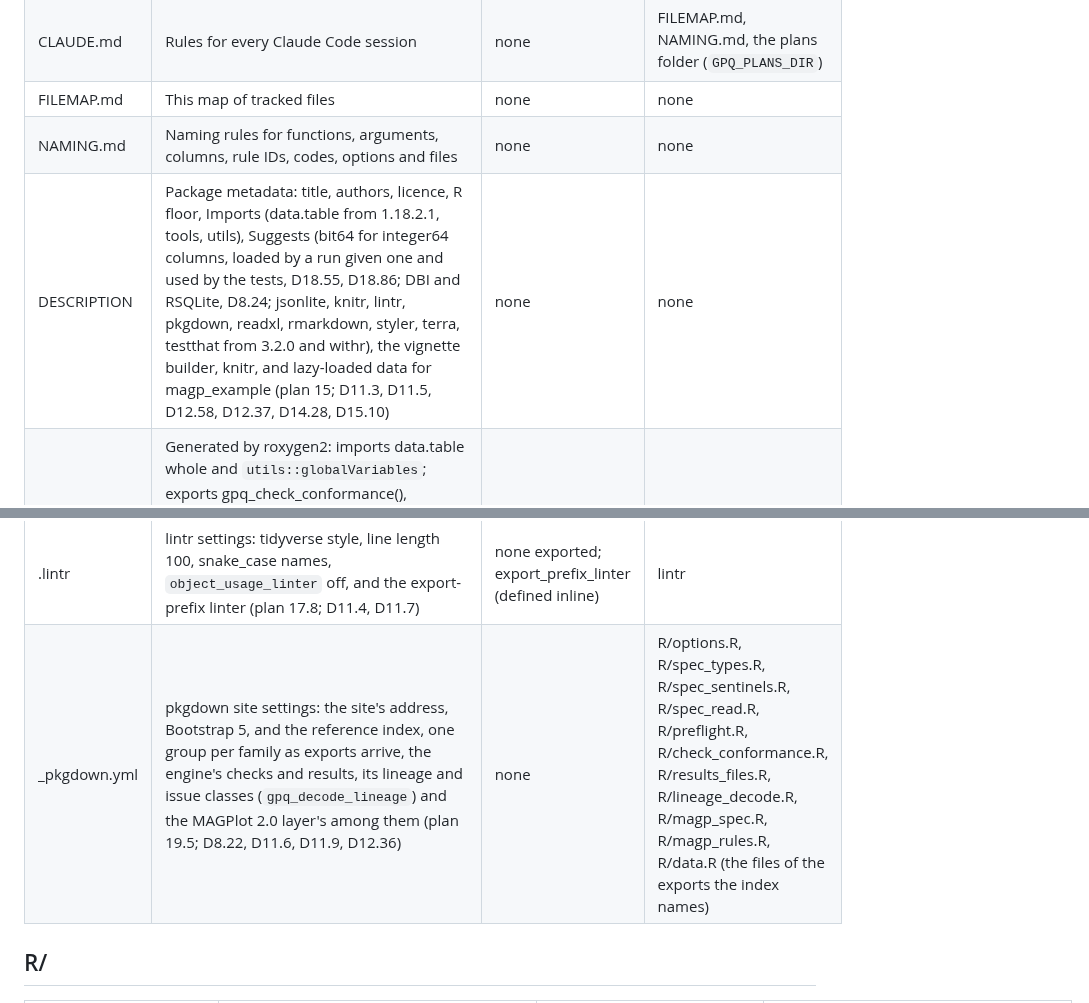
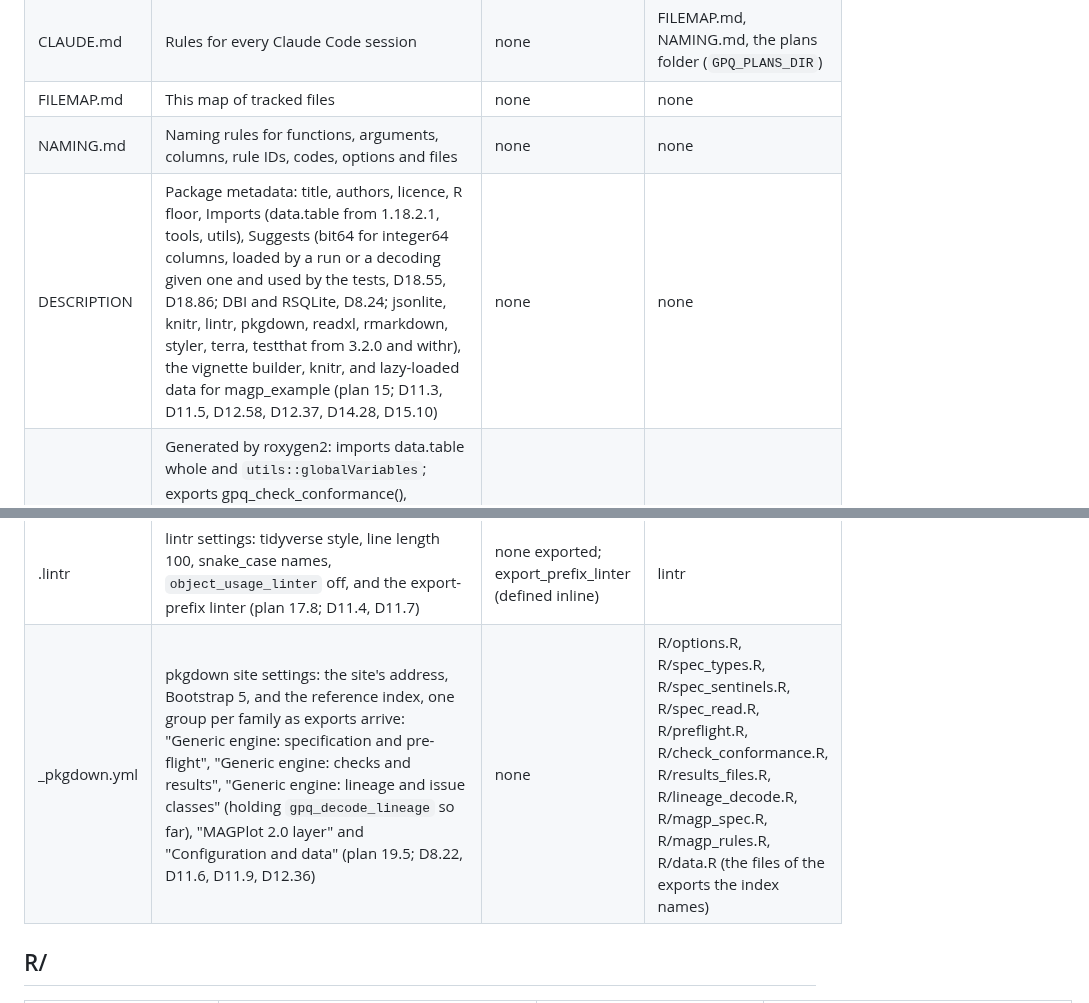
Before and after one commit to blaiseratcliffe/groundplotqc, a Markdown page: FILEMAP.md, 2 parts joined by grey strips. Drawn GitHub-style.

Commit message:
FILEMAP rows for lineage decoding, as the files are (M6, D19.10, D19.42)
Claude-Session: https://claude.ai/code/session_013V9Gijh7y45nv1pRuMwNk5

```diff
--- a/FILEMAP.md
+++ b/FILEMAP.md
@@ -22,14 +22,14 @@ row per file (D7.10):
 | CLAUDE.md | Rules for every Claude Code session | none | FILEMAP.md, NAMING.md, the plans folder (`GPQ_PLANS_DIR`) |
 | FILEMAP.md | This map of tracked files | none | none |
 | NAMING.md | Naming rules for functions, arguments, columns, rule IDs, codes, options and files | none | none |
-| DESCRIPTION | Package metadata: title, authors, licence, R floor, Imports (data.table from 1.18.2.1, tools, utils), Suggests (bit64 for integer64 columns, loaded by a run given one and used by the tests, D18.55, D18.86; DBI and RSQLite, D8.24; jsonlite, knitr, lintr, pkgdown, readxl, rmarkdown, styler, terra, testthat from 3.2.0 and withr), the vignette builder, knitr, and lazy-loaded data for magp_example (plan 15; D11.3, D11.5, D12.58, D12.37, D14.28, D15.10) | none | none |
+| DESCRIPTION | Package metadata: title, authors, licence, R floor, Imports (data.table from 1.18.2.1, tools, utils), Suggests (bit64 for integer64 columns, loaded by a run or a decoding given one and used by the tests, D18.55, D18.86; DBI and RSQLite, D8.24; jsonlite, knitr, lintr, pkgdown, readxl, rmarkdown, styler, terra, testthat from 3.2.0 and withr), the vignette builder, knitr, and lazy-loaded data for magp_example (plan 15; D11.3, D11.5, D12.58, D12.37, D14.28, D15.10) | none | none |
 | NAMESPACE | Generated by roxygen2: imports data.table whole and `utils::globalVariables`; exports gpq_check_conformance(), gpq_column_map(), gpq_decode_lineage(), gpq_preflight(), gpq_read_results(), gpq_read_spec(), gpq_sentinels(), gpq_type_map(), gpq_write_results(), magp_rules() and magp_spec() | none | R/ |
 | LICENSE | The MIT licence's two lines that R reads: year and copyright holder (D11.3) | none | none |
 | LICENSE.md | The full MIT licence text, same holder; left out of the package build (plan 19.3) | none | none |
 | README.md | What the package does, its status, installing from GitHub, links to the site and the issues page (D11.4) | none | none |
 | NEWS.md | Changes per version, one bullet per user-visible change (D11.5, D11.6) | none | none |
 | .lintr | lintr settings: tidyverse style, line length 100, snake_case names, `object_usage_linter` off, and the export-prefix linter (plan 17.8; D11.4, D11.7) | none exported; export_prefix_linter (defined inline) | lintr |
-| _pkgdown.yml | pkgdown site settings: the site's address, Bootstrap 5, and the reference index, one group per family as exports arrive, the engine's checks and results, its lineage and issue classes (`gpq_decode_lineage`) and the MAGPlot 2.0 layer's among them (plan 19.5; D8.22, D11.6, D11.9, D12.36) | none | R/options.R, R/spec_types.R, R/spec_sentinels.R, R/spec_read.R, R/preflight.R, R/check_conformance.R, R/results_files.R, R/lineage_decode.R, R/magp_spec.R, R/magp_rules.R, R/data.R (the files of the exports the index names) |
+| _pkgdown.yml | pkgdown site settings: the site's address, Bootstrap 5, and the reference index, one group per family as exports arrive: "Generic engine: specification and pre-flight", "Generic engine: checks and results", "Generic engine: lineage and issue classes" (holding `gpq_decode_lineage` so far), "MAGPlot 2.0 layer" and "Configuration and data" (plan 19.5; D8.22, D11.6, D11.9, D12.36) | none | R/options.R, R/spec_types.R, R/spec_sentinels.R, R/spec_read.R, R/preflight.R, R/check_conformance.R, R/results_files.R, R/lineage_decode.R, R/magp_spec.R, R/magp_rules.R, R/data.R (the files of the exports the index names) |
 
 ## R/
 
```
Also changed, not shown: other parts of FILEMAP.md (+7 -7 lines).
